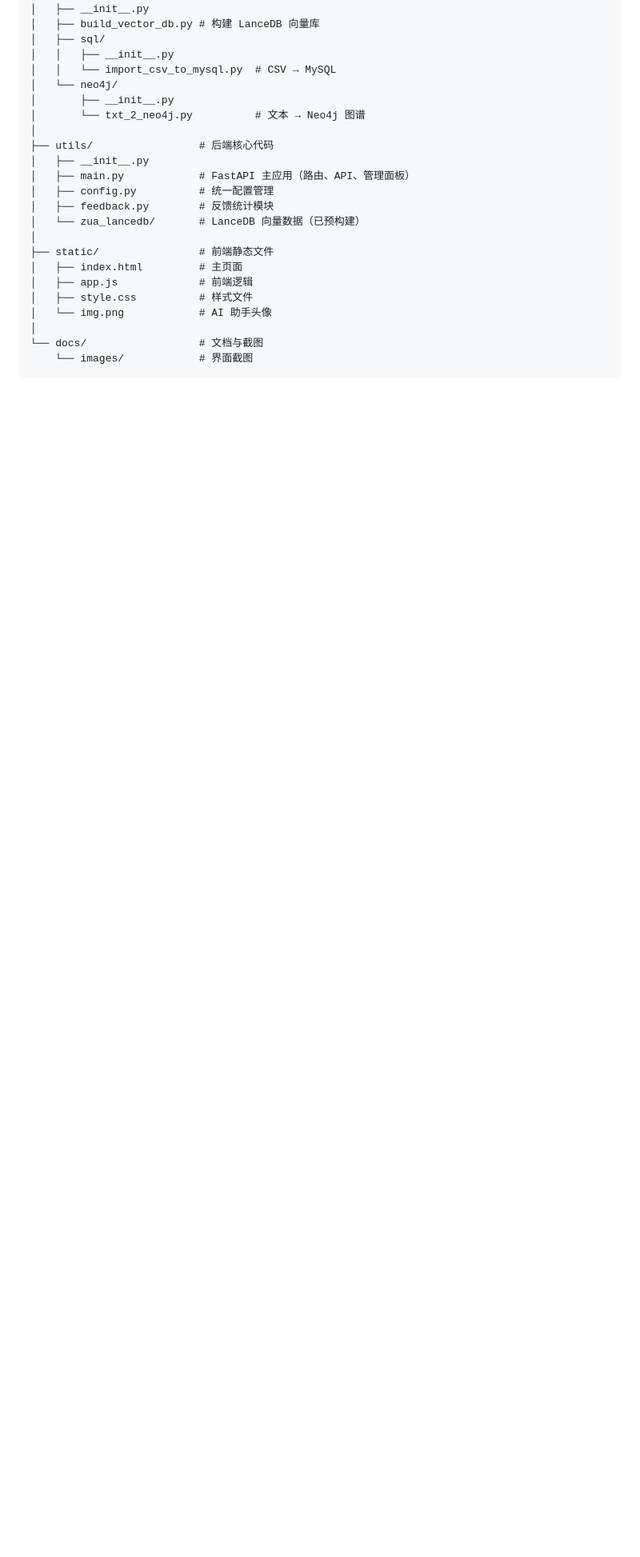
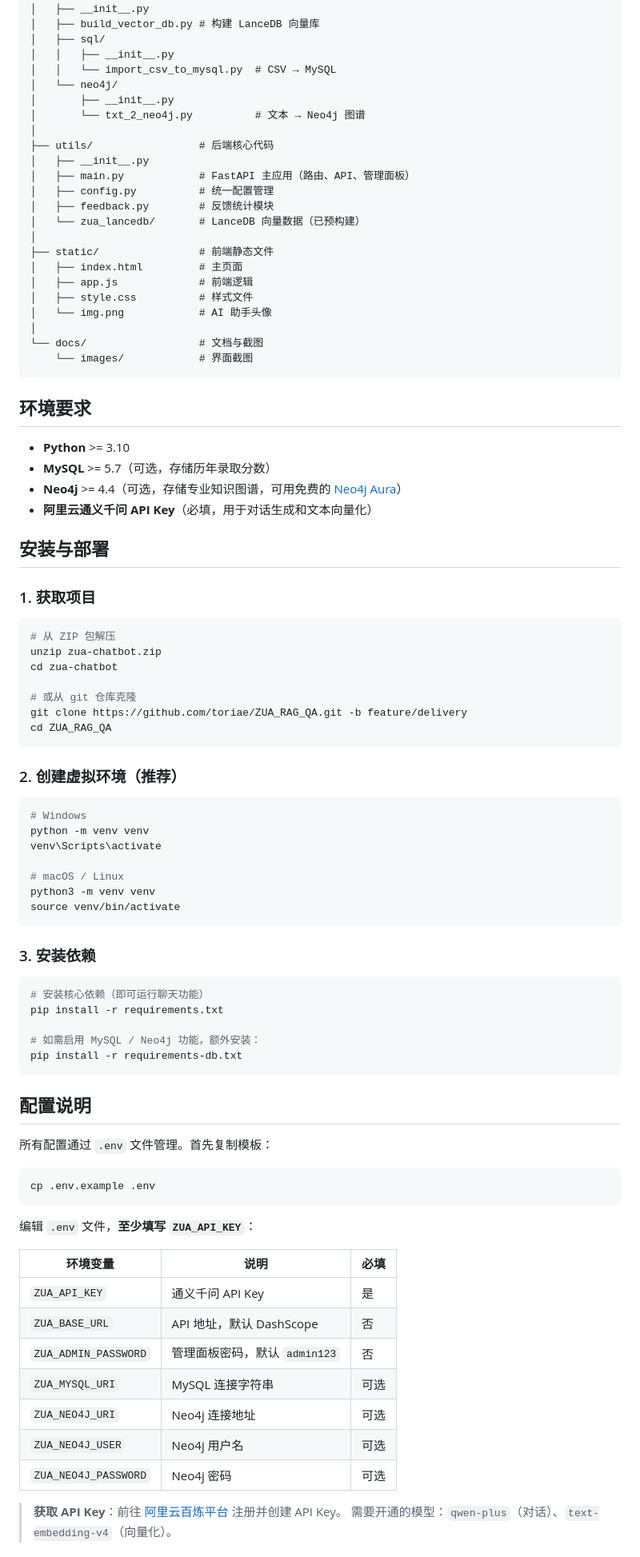
Before and after one commit to toriae/ZUA_RAG_QA, a Markdown page: README.md, the part around one of its changes. Shown at 80% size. Drawn GitHub-style; blank space fills up the shorter version.

````diff
--- a/README.md
+++ b/README.md
@@ -103,3 +92,69 @@ zua-chatbot/
     └── images/            # 界面截图
 ```
 
+## 环境要求
+
+- **Python** >= 3.10
+- **MySQL** >= 5.7（可选，存储历年录取分数）
+- **Neo4j** >= 4.4（可选，存储专业知识图谱，可用免费的 [Neo4j Aura](https://neo4j.com/cloud/aura-free/)）
+- **阿里云通义千问 API Key**（必填，用于对话生成和文本向量化）
+
+## 安装与部署
+
+### 1. 获取项目
+
+```bash
+# 从 ZIP 包解压
+unzip zua-chatbot.zip
+cd zua-chatbot
+
+# 或从 git 仓库克隆
+git clone https://github.com/toriae/ZUA_RAG_QA.git -b feature/delivery
+cd ZUA_RAG_QA
+```
+
+### 2. 创建虚拟环境（推荐）
+
+```bash
+# Windows
+python -m venv venv
+venv\Scripts\activate
+
+# macOS / Linux
+python3 -m venv venv
+source venv/bin/activate
+```
+
+### 3. 安装依赖
+
+```bash
+# 安装核心依赖（即可运行聊天功能）
+pip install -r requirements.txt
+
+# 如需启用 MySQL / Neo4j 功能，额外安装：
+pip install -r requirements-db.txt
+```
+
+## 配置说明
+
+所有配置通过 `.env` 文件管理。首先复制模板：
+
+```bash
+cp .env.example .env
+```
+
+编辑 `.env` 文件，**至少填写 `ZUA_API_KEY`**：
+
+| 环境变量 | 说明 | 必填 |
+|---------|------|------|
+| `ZUA_API_KEY` | 通义千问 API Key | 是 |
+| `ZUA_BASE_URL` | API 地址，默认 DashScope | 否 |
+| `ZUA_ADMIN_PASSWORD` | 管理面板密码，默认 `admin123` | 否 |
+| `ZUA_MYSQL_URI` | MySQL 连接字符串 | 可选 |
+| `ZUA_NEO4J_URI` | Neo4j 连接地址 | 可选 |
+| `ZUA_NEO4J_USER` | Neo4j 用户名 | 可选 |
+| `ZUA_NEO4J_PASSWORD` | Neo4j 密码 | 可选 |
+
+> **获取 API Key**：前往 [阿里云百炼平台](https://bailian.console.aliyun.com/) 注册并创建 API Key。
+> 需要开通的模型：`qwen-plus`（对话）、`text-embedding-v4`（向量化）。
+
````
Also changed, not shown: other parts of README.md (+112 -66 lines).
